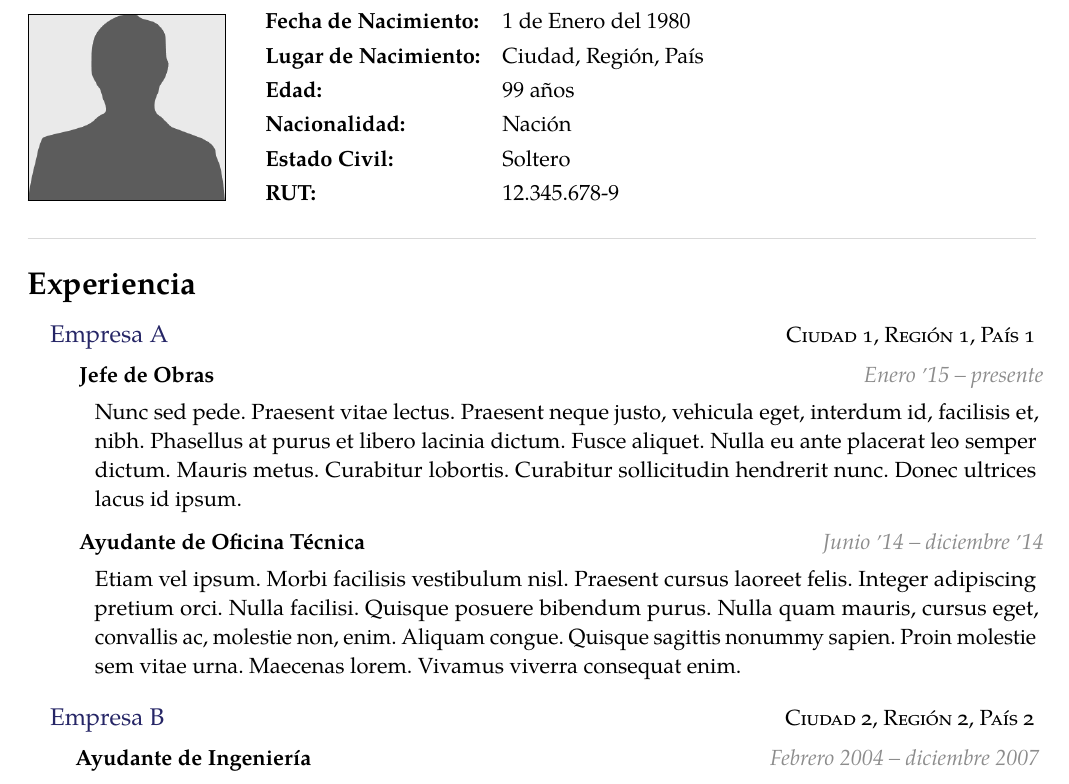
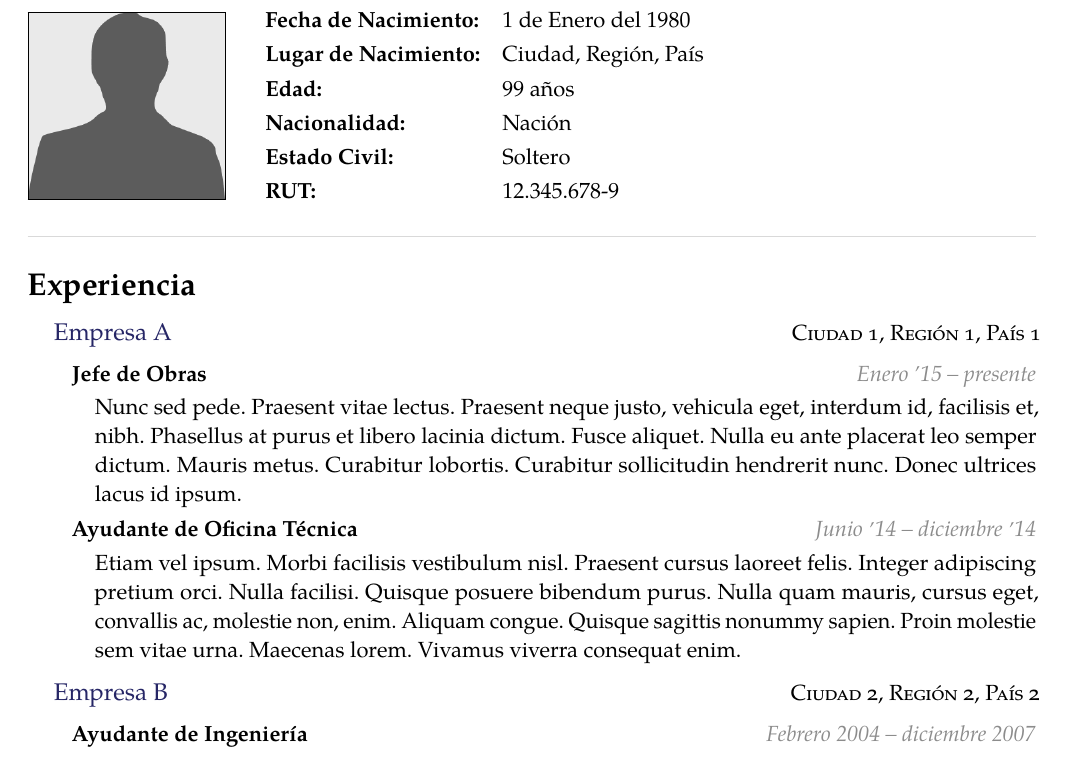
Before and after one commit to Template-Latex/Professional-CV, a LaTeX CV (cv.tex, which reads src/initconf.tex, template.tex, template_config.tex): part of page 1 of 2, cut so that both start at the same text. Compiled offline with pdfLaTeX; a missing font is replaced by an installed copy or a similar font; a LaTeX package or settings file that is missing is left out.

Commit message:
Version 3.3.9-3

```diff
--- a/cv.tex
+++ b/cv.tex
@@ -28,7 +28,7 @@
 \def\sign {img/firma}
 
 % IMPORTACIÓN DEL TEMPLATE
-\input{template}
+\input{source_template}
 
 % CONFIGURA EL HEADER
 \addheadermail{\email}
@@ -77,7 +77,7 @@
 %	\begin{cvblock}[]{Experiencia}		Línea negra por defecto
 %	\begin{cvblock}[..]{Experiencia}	Línea punteada
 %	\begin{cvblock}[none]{Experiencia}	Sin línea
-\begin{cvblock}{Experiencia}
+\begin{cvblock}[]{Experiencia}
 	\begin{institution}[http://empresa.com]{Empresa A}{Ciudad 1, Región 1, País 1}
 		\institutionentry{Jefe de Obras}{Enero \apo 15}{\present}{\lipsum[66]}
 		\institutionentry{Ayudante de Oficina Técnica}{Junio \apo 14}{diciembre \apo 14}{\lipsum[65]}
--- a/src/initconf.tex
+++ b/src/initconf.tex
@@ -64,9 +64,9 @@
 		Template.License.Web={https://opensource.org/licenses/MIT/},
 		Template.Name={Professional-CV},
 		Template.Type={Normal},
-		Template.Version.Dev={3.3.4},
-		Template.Version.Hash={963CA7A74B71ED3D5511363CCDEECCEE},
-		Template.Version.Release={3.3.4},
+		Template.Version.Dev={3.3.9-3},
+		Template.Version.Hash={F978F69C8115337E3BC187194C5CD57B},
+		Template.Version.Release={3.3.9},
 		Template.Web.Dev={https://github.com/Template-Latex/Professional-CV/},
 		Template.Web.Manual={https://latex.ppizarror.com/Professional-CV/}
 	},
@@ -74,7 +74,7 @@
 	pdfmenubar={\cfgpdfmenubar},
 	pdfpagelayout={\cfgpdfpagemode},
 	pdfpagemode={\cdfpagemodepdf},
-	pdfproducer={Professional-CV v3.3.4 | (Pablo Pizarro R.) ppizarror.com},
+	pdfproducer={Professional-CV v3.3.9 | (Pablo Pizarro R.) ppizarror.com},
 	pdfremotestartview={Fit},
 	pdfstartpage={1},
 	pdfstartview={\cfgpdfpageview},
--- a/template.tex
+++ b/template.tex
@@ -739,25 +740,72 @@
 \newsavebox{\printspacemybox}
 \newlength{\printspaceboxheight}
 
+% Inserta un resorte que llena todo el espacio previo nueva línea
+%	#1	Tamaño a rellenar (baselineskip)
+\newcommand{\coreiprintifspacefill}[1]{%
+	\ifthenelse{\equal{\GLOBALprintspacefilled}{false}}{%
+		\sbox{\printspacemybox}{\parbox{\textwidth}{\vspace{#1\baselineskip}}}%
+		\setlength{\printspaceboxheight}{\ht\printspacemybox+\dp\printspacemybox}%
+		\ifthenelse{\printspaceboxheight<\measurepage}{%
+			\vspace{#1\baselineskip}%
+			\global\def\GLOBALprintspacefilled {true}%
+		}{}%
+	}{}%
+}
+
+% Itera diferentes valores de espaciamiento si existe nueva línea
+\newcommand{\printifspacefill}{%
+	\coreiprintifspacefill{5}%
+	\coreiprintifspacefill{4.75}%
+	\coreiprintifspacefill{4.5}%
+	\coreiprintifspacefill{4.25}%
+	\coreiprintifspacefill{4}%
+	\coreiprintifspacefill{3.75}%
+	\coreiprintifspacefill{3.5}%
+	\coreiprintifspacefill{3.25}%
+	\coreiprintifspacefill{3}%
+	\coreiprintifspacefill{2.75}%
+	\coreiprintifspacefill{2.5}%
+	\coreiprintifspacefill{2.25}%
+	\coreiprintifspacefill{2}%
+	\coreiprintifspacefill{1.75}%
+	\coreiprintifspacefill{1.5}%
+	\coreiprintifspacefill{1.25}%
+	\coreiprintifspacefill{1}%
+	\coreiprintifspacefill{0.75}%
+	\coreiprintifspacefill{0.5}%
+	\coreiprintifspacefill{0.25}%
+	\coreiprintifspacefill{0.1}%
+}
+
 % Inserta un contenido dependiendo si posee el espacio mínimo necesario
 %	#1	Tipo de decisión al no satisfacer el espacio necesario
 %	#2	Tamaño mínimo (en baselineskip)
-%	#2	Contenido
-\newcommand{\printifspace}[3][np]{%
+%	#3	Contenido
+%	#4	Contenido a reemplazar en caso de fallar espaciado (r, np, i) o aprobar espaciado (s)
+\newcommand{\printifspace}[4][np]{%
+	\global\def\GLOBALprintspacefilled {false}
 	\sbox{\printspacemybox}{\parbox{\textwidth}{\vspace{#2\baselineskip}#3}}%
 	\setlength{\printspaceboxheight}{\ht\printspacemybox+\dp\printspacemybox}%
 	\ifthenelse{\printspaceboxheight<\measurepage}{%
-		#3%
-	}{%
-		\ifthenelse{\equal{#1}{ignore}}{ % No inserta el elemento
+		\ifthenelse{\equal{#1}{s}}{ % Reemplaza (exito)
+			#4%
 		}{%
-		\ifthenelse{\equal{#1}{np}}{ % Lo inserta pero con una nueva página
+			#3%
+		}%
+	}{%
+		\ifthenelse{\equal{#1}{r}}{ % Reemplaza (fallo)
+			#4%
+		}{%
+		\ifthenelse{\equal{#1}{np}}{ % Lo inserta pero con una nueva página (fallo)
+			\printifspacefill%
 			\newpage#3%
 		}{%
-		\ifthenelse{\equal{#1}{i}}{ % Nueva página
+		\ifthenelse{\equal{#1}{i}}{ % Nueva página (fallo)
+			\printifspacefill%
 			\newpage%
 		}{%
-			\throwwarning{Valor paging incorrecto}%
+			\throwwarning{Valor paging incorrecto, validos: r, np, i}%
 		}}}%
 	}%
 }
@@ -941,7 +989,10 @@
 	\ifthenelse{\equal{#2}{large}}{%
 		\immediate\write\fileheaderitems{\unexpanded{\raisebox{-0.25\baselineskip}{\includegraphics[height=1.25\baselineskip]{#1}}}\LOCALpercentchar}%
 	}{%
-		\throwerror{\addheaderimage}{Tamano de la imagen debe ser: small, normal o large}}}%
+	\ifthenelse{\equal{#2}{huge}}{%
+		\immediate\write\fileheaderitems{\unexpanded{\raisebox{-0.5\baselineskip}{\includegraphics[height=1.5\baselineskip]{#1}}}\LOCALpercentchar}%
+	}{%
+		\throwerror{\addheaderimage}{Tamano de la imagen debe ser: small, normal, large o huge}}}}%
 	}%
 }
 
@@ -1063,8 +1114,6 @@
 	\nopagebreak[4]%
 	\begin{indentsectiondouble}%
 		\item []%
-		\noindent%
-		\hfuzz=4pt%
 		\def\LOCALinstitutionentrydate {%
 			\ifthenelse{\equal{#2}{}}{%
 				\ifthenelse{\equal{#3}{}}{}{%
@@ -1093,11 +1142,11 @@
 				\ifthenelse{\institutionentrytitle<\dimexpr0.95\linewidth}{ % Una sola línea
 					\textcolor{\instentrytitlecolor}{\textbf{#1}}%
 					\hfill\LOCALinstitutionentrydate \\%
-					\vspace{-0.35em}%
+					\vspace{-0.5\baselineskip}%
 				}{%
 					\begin{minipage}[t][][t]{0.69\linewidth}%
 						\textcolor{\instentrytitlecolor}{\textbf{#1}} \\%
-						\vspace{-0.35em}%
+						\vspace{-0.5\baselineskip}%
 					\end{minipage}%
 					\begin{minipage}[t][][t]{0.31\linewidth}%
 						\begin{flushright}%
@@ -1106,11 +1155,11 @@
 					\end{minipage}%
 				}%
 			\end{minipage}%
-		}%
+		}{}%
 		\ifthenelse{\equal{#5}{}}{}{%
 			\bodytext{#5}%
 			\par%
-			\vspace{0.5\baselineskip}%
+			\vspace{0.25\baselineskip}%
 		}%
 	\end{indentsectiondouble}%
 }
@@ -1274,17 +1324,23 @@
 %	#2	Título
 \newenvironment{cvblock}[2][]{%
 	\ifx\hfuzz#1\hfuzz%
-		\printifspace[i]{6}{\textcolor{\cvblocklinecolor}{\hrule}}%
+		\printifspace[i]{7}{%
+			\textcolor{\cvblocklinecolor}{\hrule}%
+			\vspace{0.15em}%
+		}{}%
 	\else%
 		\ifthenelse{\equal{#1}{..}}{%
-			\textcolor{\cvblocklinecolor}{%
-				\noindent%
-				\hspace*{-1.65em}%
-				\makebox[1.01\textwidth][l]{\dotfill}%
-				\vspace{-0.9em}%
-			}%
+			\printifspace[i]{7}{%
+				\textcolor{\cvblocklinecolor}{%
+					\noindent%
+					\hspace*{-1.65em}%
+					\makebox[1.01\textwidth][l]{\dotfill}%
+					\vspace{-0.8em}%
+				}%
+			}{}%
 		}{%
 		\ifthenelse{\equal{#1}{none}}{%
+			\printifspace[s]{3}{\vspace{3\baselineskip}}{}%
 		}{%
 			\throwwarning{Estilo de linea invalido}%
 			\stop%
@@ -1296,7 +1352,6 @@
 	\else%
 		\roottitle{#2}%
 	\fi%
-	\vspace{0.15em}%
 	\begin{sloppypar}%
 	}{%
 	\end{sloppypar}%
@@ -1423,51 +1478,58 @@
 	}%
 	\nopagebreak[4]%
 	\hypersetup{urlcolor=\instnamecolor}%
+	\hfuzz=4pt%
 	\begin{indentsection}%
 		\item []%
 		\noindent%
+		\def\LOCALinstitutioniconl {%
+			\ifthenelse{\equal{\institutioniconleft}{true}}{%
+				\ifthenelse{\equal{\GLOBALinstitutionicon}{}}{}{%
+					\GLOBALinstitutionicon\hspace{\GLOBALinstitutioniconmargin}%
+				}%
+			}{}%
+		}%
+		\def\LOCALinstitutioniconr {%
+			\ifthenelse{\equal{\institutioniconleft}{false}}{%
+				\ifthenelse{\equal{\GLOBALinstitutionicon}{}}{}{%
+					\hspace{\GLOBALinstitutioniconmargin}\GLOBALinstitutionicon%
+				}%
+			}{}%
+		}%
 		\ifx\hfuzz#3\hfuzz%
-			\printifspace{2}{%
+			\printifspace{2.5}{%
 				\begin{minipage}{\linewidth}%
-					\ifthenelse{\equal{\institutioniconleft}{true}}{%
-						\GLOBALinstitutionicon\hspace{0.65em}%
-					}{}%
+					\LOCALinstitutioniconl%
 					\ifx\hfuzz#1\hfuzz%
 						\textscale{1.1}{\textcolor{\instnamecolor}{\LOCALinstitutiontitle}}%
 					\else%
 						\textscale{1.1}{\href{#1}{\LOCALinstitutiontitle}}%
 					\fi%
-					\ifthenelse{\equal{\institutioniconleft}{false}}{%
-						\hspace{0.65em}\GLOBALinstitutionicon%
-					}{}%
+					\LOCALinstitutioniconr%
 				\end{minipage}%
-			}%
+			}{}%
 		\else%
-			\printifspace{2}{%
-				\begin{minipage}[t][][t]{.558\linewidth}%
-					\ifthenelse{\equal{\institutioniconleft}{true}}{%
-						\GLOBALinstitutionicon\hspace{0.65em}%
-					}{}%
+			\printifspace{2.5}{%
+				\begin{minipage}[t][][t]{.56\linewidth}%
+					\LOCALinstitutioniconl%
 					\ifx\hfuzz#1\hfuzz%
 						\textscale{1.1}{\textcolor{\instnamecolor}{\LOCALinstitutiontitle}}%
 					\else%
 						\textscale{1.1}{\href{#1}{\LOCALinstitutiontitle}}%
 					\fi%
-					\ifthenelse{\equal{\institutioniconleft}{false}}{%
-						\hspace{0.65em}\GLOBALinstitutionicon%
-					}{}%
+					\LOCALinstitutioniconr%
 				\end{minipage}%
 				\begin{minipage}[t][][t]{.44\linewidth}%
 					\begin{flushright}%
 						\noindent \textcolor{\instregioncolor}{\textsc{#3}}%
 					\end{flushright}%
 				\end{minipage}%
-			}%
+			}{}%
 		\fi%
 		\break%
 	\end{indentsection}%
 	\hypersetup{urlcolor=\urlcolor}%
-	\vspace{-1.5\baselineskip}%
+	\vspace{-1.55\baselineskip}%
 	\noindent%
 	\global\def\GLOBALinstitutionicon {}%
 	\global\def\GLOBALinstitutionenabled {true}~%
@@ -1484,15 +1546,26 @@
 %	#4	Ícono de la institución
 \newenvironment{institutionicon}[4][]{%
 	\ifthenelse{\equal{\institutioniconsize}{small}}{%
-		\global\def\GLOBALinstitutionicon {\raisebox{-0.01\baselineskip}{\includegraphics[height=0.65\baselineskip,width=0.65\baselineskip]{#4}}}%
+		\global\def\GLOBALinstitutioniconmargin {0.55em}%
+		\global\def\GLOBALinstitutionicon {\raisebox{-0.01\baselineskip}{%
+				\includegraphics[height=0.65\baselineskip,width=0.65\baselineskip]{#4}}}%
 	}{%
 	\ifthenelse{\equal{\institutioniconsize}{normal}}{%
-		\global\def\GLOBALinstitutionicon {\raisebox{-0.15\baselineskip}{\includegraphics[height=1\baselineskip,width=1\baselineskip]{#4}}}%
+		\global\def\GLOBALinstitutioniconmargin {0.65em}%
+		\global\def\GLOBALinstitutionicon {\raisebox{-0.15\baselineskip}{%
+				\includegraphics[height=1\baselineskip,width=1\baselineskip]{#4}}}%
 	}{%
 	\ifthenelse{\equal{\institutioniconsize}{large}}{%
-		\global\def\GLOBALinstitutionicon {\raisebox{-0.25\baselineskip}{\includegraphics[height=1.25\baselineskip,width=1.25\baselineskip]{#4}}}%
-	}{%
-		\throwbadconfigondoc{Configuracion tamano icono incorrecto}{\institutioniconsize}{small,normal,large}}}%
+		\global\def\GLOBALinstitutioniconmargin {0.65em}%
+		\global\def\GLOBALinstitutionicon {\raisebox{-0.25\baselineskip}{%
+				\includegraphics[height=1.25\baselineskip,width=1.25\baselineskip]{#4}}}%
+	}{%
+	\ifthenelse{\equal{\institutioniconsize}{huge}}{%
+		\global\def\GLOBALinstitutioniconmargin {0.7em}%
+		\global\def\GLOBALinstitutionicon {\raisebox{-0.5\baselineskip}{%
+			\includegraphics[height=1.5\baselineskip,width=1.5\baselineskip]{#4}}}%
+	}{%
+		\throwbadconfigondoc{Configuracion tamano icono incorrecto}{\institutioniconsize}{small,normal,large,huge}}}}%
 	}%
 	\begin{institution}[#1]{#2}{#3}%
 }{%
@@ -1585,9 +1658,9 @@
 		Template.License.Web={https://opensource.org/licenses/MIT/},
 		Template.Name={Professional-CV},
 		Template.Type={Normal},
-		Template.Version.Dev={3.3.4},
-		Template.Version.Hash={963CA7A74B71ED3D5511363CCDEECCEE},
-		Template.Version.Release={3.3.4},
+		Template.Version.Dev={3.3.9-3},
+		Template.Version.Hash={F978F69C8115337E3BC187194C5CD57B},
+		Template.Version.Release={3.3.9},
 		Template.Web.Dev={https://github.com/Template-Latex/Professional-CV/},
 		Template.Web.Manual={https://latex.ppizarror.com/Professional-CV/}
 	},
@@ -1595,7 +1668,7 @@
 	pdfmenubar={\cfgpdfmenubar},
 	pdfpagelayout={\cfgpdfpagemode},
 	pdfpagemode={\cdfpagemodepdf},
-	pdfproducer={Professional-CV v3.3.4 | (Pablo Pizarro R.) ppizarror.com},
+	pdfproducer={Professional-CV v3.3.9 | (Pablo Pizarro R.) ppizarror.com},
 	pdfremotestartview={Fit},
 	pdfstartpage={1},
 	pdfstartview={\cfgpdfpageview},
--- a/template_config.tex
+++ b/template_config.tex
@@ -26,7 +26,7 @@
 \def\headertitlemargin {0.25}     % Margen de \headertitle [cm]
 \def\hfstyle {style5}             % Estilos de encabezado y pie de pag (11 disp.)
 \def\institutioniconleft {false}  % Íconos a la izquierda o derecha
-\def\institutioniconsize {normal} % Tamaño ícono {small,normal,large}
+\def\institutioniconsize {normal} % Tamaño ícono {small,normal,large,huge}
 \def\institutiontitlebold {false} % Título institución en negrita
 \def\personaltabledatapic {true}  % Muestra/Oculta la foto en tabla antecedentes
 \def\showuserphotoborder {true}   % Muestra un recuadro en la foto de perfil
```
Also changed, not shown: source_template.tex (+1 -1 lines), src/defs.tex (+1 -1 lines), src/imports.tex (+1 -1 lines), src/pageconf.tex (+1 -1 lines), cv.tex (2 more changed lines), src/initconf.tex (2 more changed lines), template.tex (6 more changed lines), template_config.tex (2 more changed lines).
